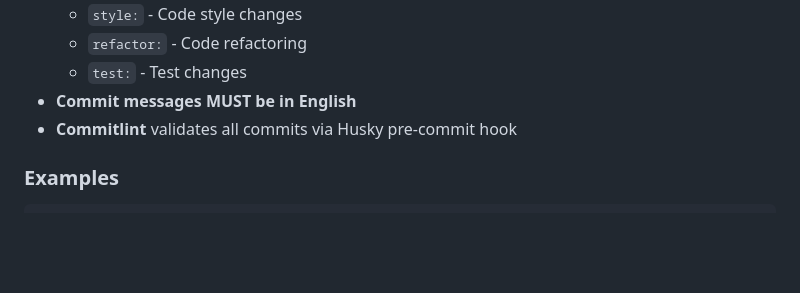
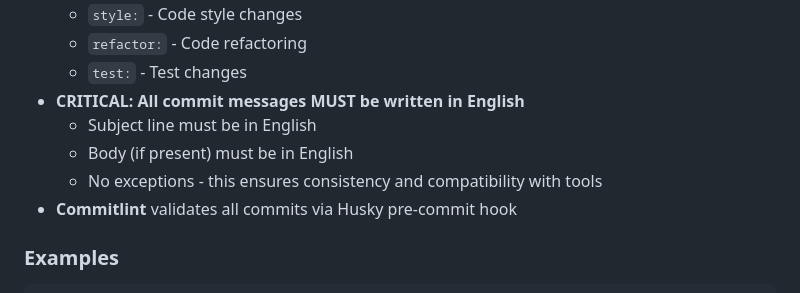
Before and after one commit to bit2me-devs/bit2me-mcp, a Markdown page: agents.md, the part around the change. Drawn GitHub-style; blank space fills up the shorter version.

Commit message:
docs: enforce English commit messages and translate CHANGELOG
- Update agents.md to explicitly require English commit messages
- Translate Spanish entries in CHANGELOG.md to English

```diff
--- a/agents.md
+++ b/agents.md
@@ -34,7 +34,10 @@ This document contains all the rules, conventions, and practices learned for man
     - `style:` - Code style changes
     - `refactor:` - Code refactoring
     - `test:` - Test changes
-- **Commit messages MUST be in English**
+- **CRITICAL: All commit messages MUST be written in English**
+    - Subject line must be in English
+    - Body (if present) must be in English
+    - No exceptions - this ensures consistency and compatibility with tools
 - **Commitlint** validates all commits via Husky pre-commit hook
 
 ### Examples
```
Also changed, not shown: CHANGELOG.md (+4 -4 lines).
